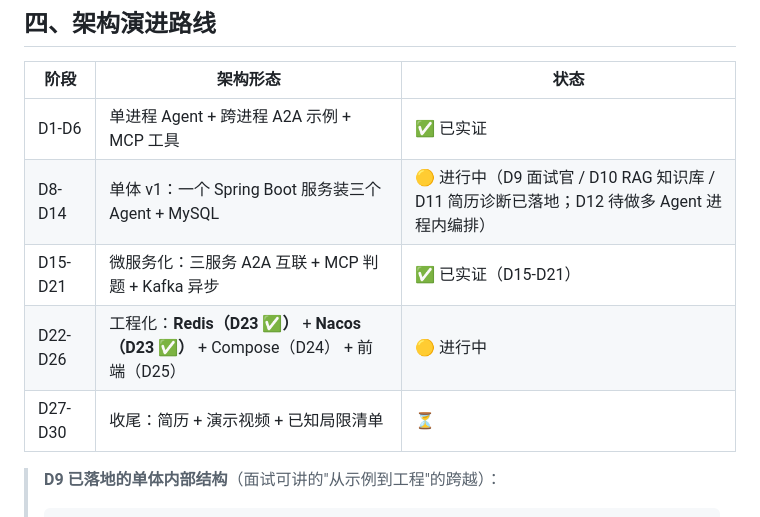
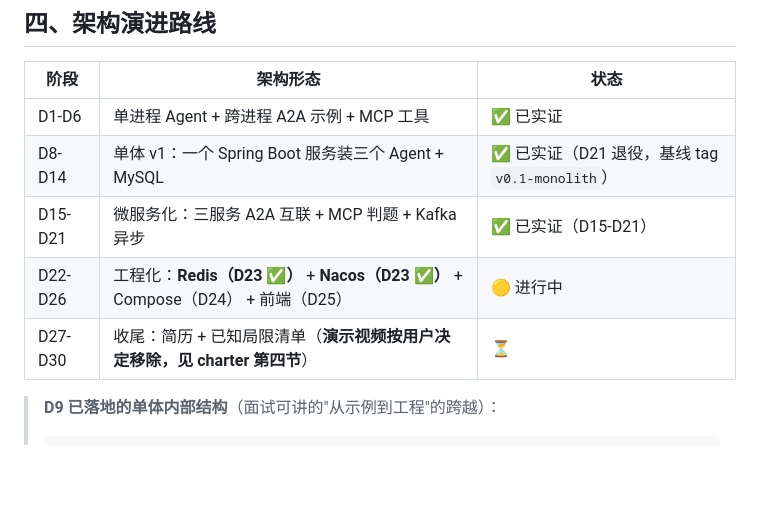
Before and after one commit to pinqionghongbai/mockverse, a Markdown page: docs/architecture.md, the part around the change. GitHub-like rendering; blank space fills up the shorter version.

```diff
--- a/docs/architecture.md
+++ b/docs/architecture.md
@@ -147,10 +147,10 @@ graph LR
 | 阶段 | 架构形态 | 状态 |
 |---|---|---|
 | D1-D6 | 单进程 Agent + 跨进程 A2A 示例 + MCP 工具 | ✅ 已实证 |
-| D8-D14 | 单体 v1：一个 Spring Boot 服务装三个 Agent + MySQL | 🟡 进行中（D9 面试官 / D10 RAG 知识库 / D11 简历诊断已落地；D12 待做多 Agent 进程内编排） |
+| D8-D14 | 单体 v1：一个 Spring Boot 服务装三个 Agent + MySQL | ✅ 已实证（D21 退役，基线 tag `v0.1-monolith`） |
 | D15-D21 | 微服务化：三服务 A2A 互联 + MCP 判题 + Kafka 异步 | ✅ 已实证（D15-D21） |
 | D22-D26 | 工程化：**Redis（D23 ✅）** + **Nacos（D23 ✅）** + Compose（D24） + 前端（D25） | 🟡 进行中 |
-| D27-D30 | 收尾：简历 + 演示视频 + 已知局限清单 | ⏳ |
+| D27-D30 | 收尾：简历 + 已知局限清单（**演示视频按用户决定移除，见 charter 第四节**） | ⏳ |
 
 > **D9 已落地的单体内部结构**（面试可讲的"从示例到工程"的跨越）：
 >
```
Also changed, not shown: docs/demo-script-d21.md (+10 -5 lines).
